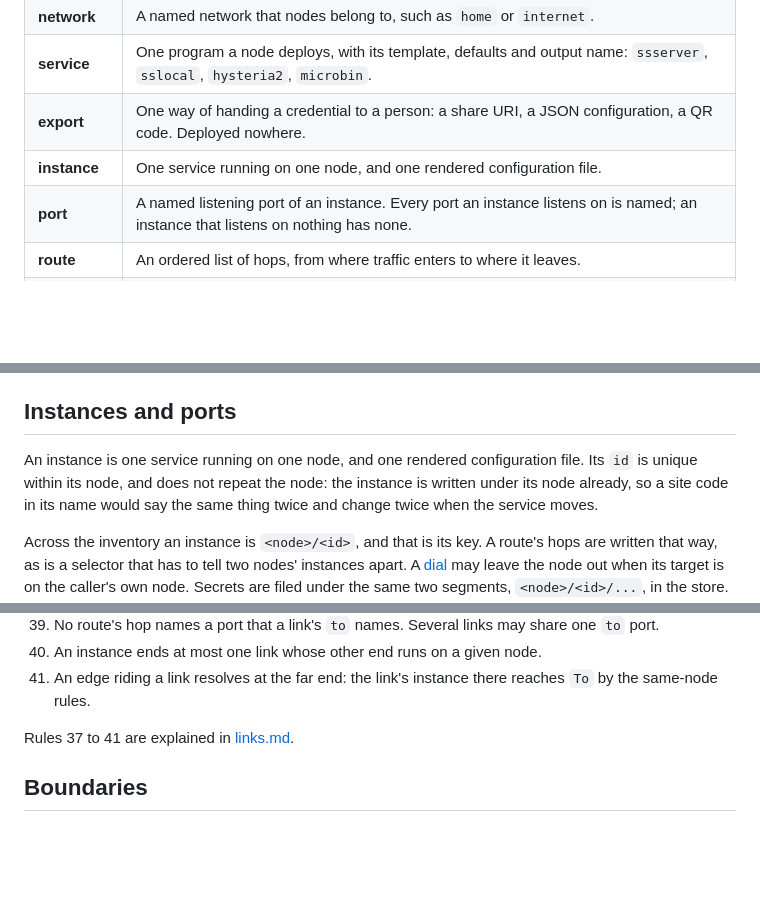
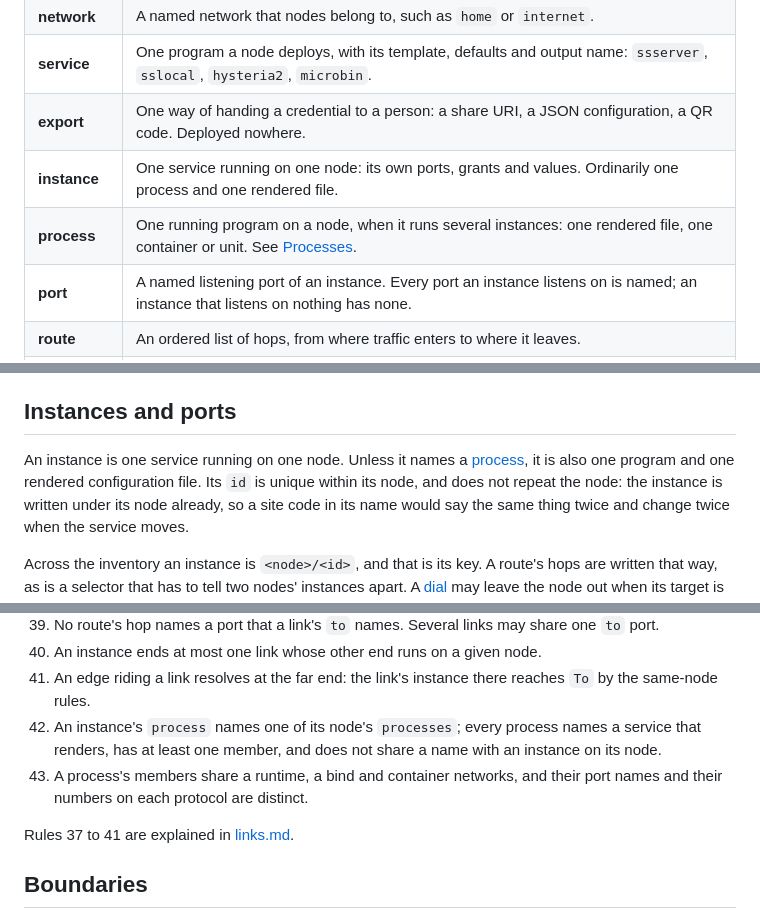
Before and after one commit to d0u9/rhumb, a Markdown page: docs/inventory.md, 3 parts joined by grey strips. Rendered like a GitHub page; blank space fills up the shorter version.

```diff
--- a/docs/inventory.md
+++ b/docs/inventory.md
@@ -38,7 +38,8 @@ The inventory states each of these once. The renderer derives the rest.
 | **network** | A named network that nodes belong to, such as `home` or `internet`. |
 | **service** | One program a node deploys, with its template, defaults and output name: `ssserver`, `sslocal`, `hysteria2`, `microbin`. |
 | **export** | One way of handing a credential to a person: a share URI, a JSON configuration, a QR code. Deployed nowhere. |
-| **instance** | One service running on one node, and one rendered configuration file. |
+| **instance** | One service running on one node: its own ports, grants and values. Ordinarily one process and one rendered file. |
+| **process** | One running program on a node, when it runs several instances: one rendered file, one container or unit. See [Processes](#processes). |
 | **port** | A named listening port of an instance. Every port an instance listens on is named; an instance that listens on nothing has none. |
 | **route** | An ordered list of hops, from where traffic enters to where it leaves. |
 | **link** | A session one instance opens to another instance's port on another node, which route traffic may travel inside, with or against the direction it was opened. See [links.md](links.md). |
@@ -517,7 +519,8 @@ per member: address, `mac`, identifier.
 
 ## Instances and ports
 
-An instance is one service running on one node, and one rendered configuration
+An instance is one service running on one node. Unless it names a
+[process](#processes), it is also one program and one rendered configuration
 file. Its `id` is unique within its node, and does not repeat the node: the
 instance is written under its node already, so a site code in its name would
 say the same thing twice and change twice when the service moves.
@@ -2606,6 +2650,11 @@ failing can be told which level it was reading.
 40. An instance ends at most one link whose other end runs on a given node.
 41. An edge riding a link resolves at the far end: the link's instance there
     reaches `To` by the same-node rules.
+42. An instance's `process` names one of its node's `processes`; every process
+    names a service that renders, has at least one member, and does not
+    share a name with an instance on its node.
+43. A process's members share a runtime, a bind and container networks, and
+    their port names and their numbers on each protocol are distinct.
 
 Rules 37 to 41 are explained in [links.md](links.md#validation).
 
```
Also changed, not shown: other parts of docs/inventory.md (+56 -14 lines), docs/links.md (+25 -9 lines), 1 other file.
